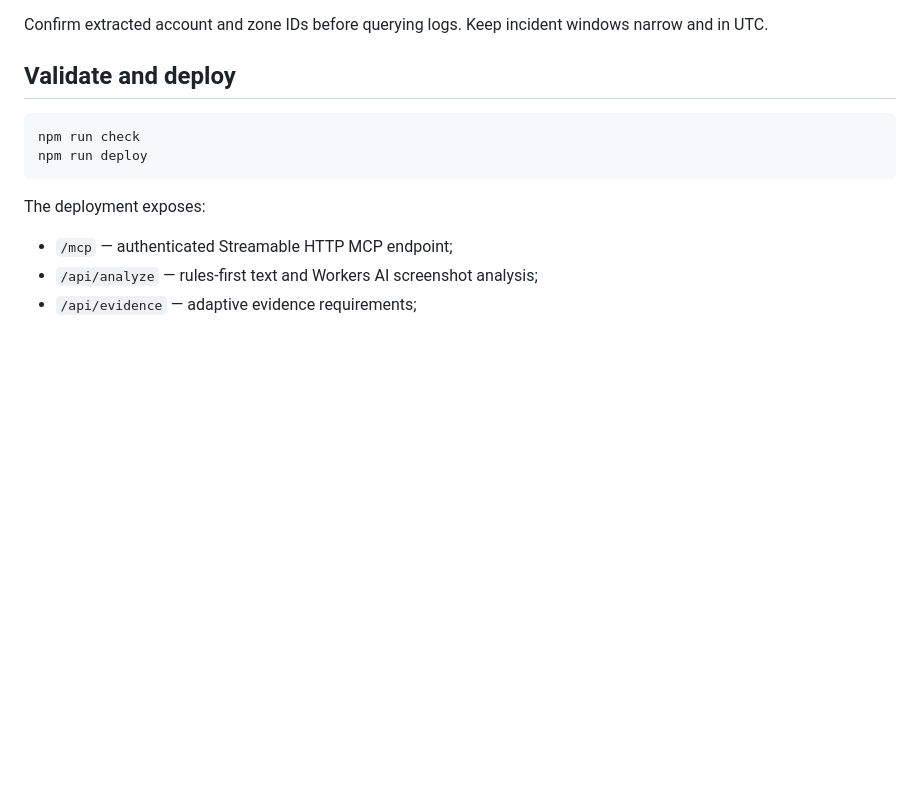
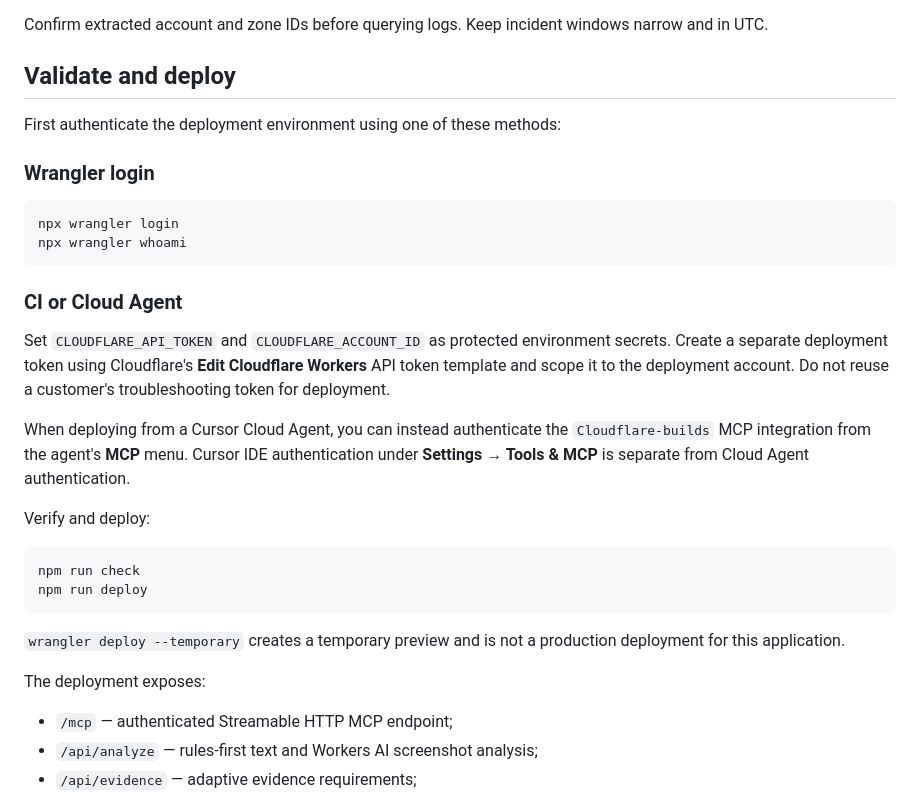
Before and after one commit to sycu8/Cloudflare-Case-Helpr, a Markdown page: README.md, the part around the change. Drawn GitHub-style; blank space fills up the shorter version.

Commit message:
Document Cloudflare deployment authentication
Co-authored-by: Cuong Le Sy <sycu8@users.noreply.github.com>

````diff
--- a/README.md
+++ b/README.md
@@ -125,10 +125,36 @@ windows narrow and in UTC.
 
 ## Validate and deploy
 
+First authenticate the deployment environment using one of these methods:
+
+### Wrangler login
+
+```bash
+npx wrangler login
+npx wrangler whoami
+```
+
+### CI or Cloud Agent
+
+Set `CLOUDFLARE_API_TOKEN` and `CLOUDFLARE_ACCOUNT_ID` as protected
+environment secrets. Create a separate deployment token using Cloudflare's
+**Edit Cloudflare Workers** API token template and scope it to the deployment
+account. Do not reuse a customer's troubleshooting token for deployment.
+
+When deploying from a Cursor Cloud Agent, you can instead authenticate the
+`Cloudflare-builds` MCP integration from the agent's **MCP** menu. Cursor IDE
+authentication under **Settings → Tools & MCP** is separate from Cloud Agent
+authentication.
+
+Verify and deploy:
+
 ```bash
 npm run check
 npm run deploy
 ```
+
+`wrangler deploy --temporary` creates a temporary preview and is not a
+production deployment for this application.
 
 The deployment exposes:
 
````
